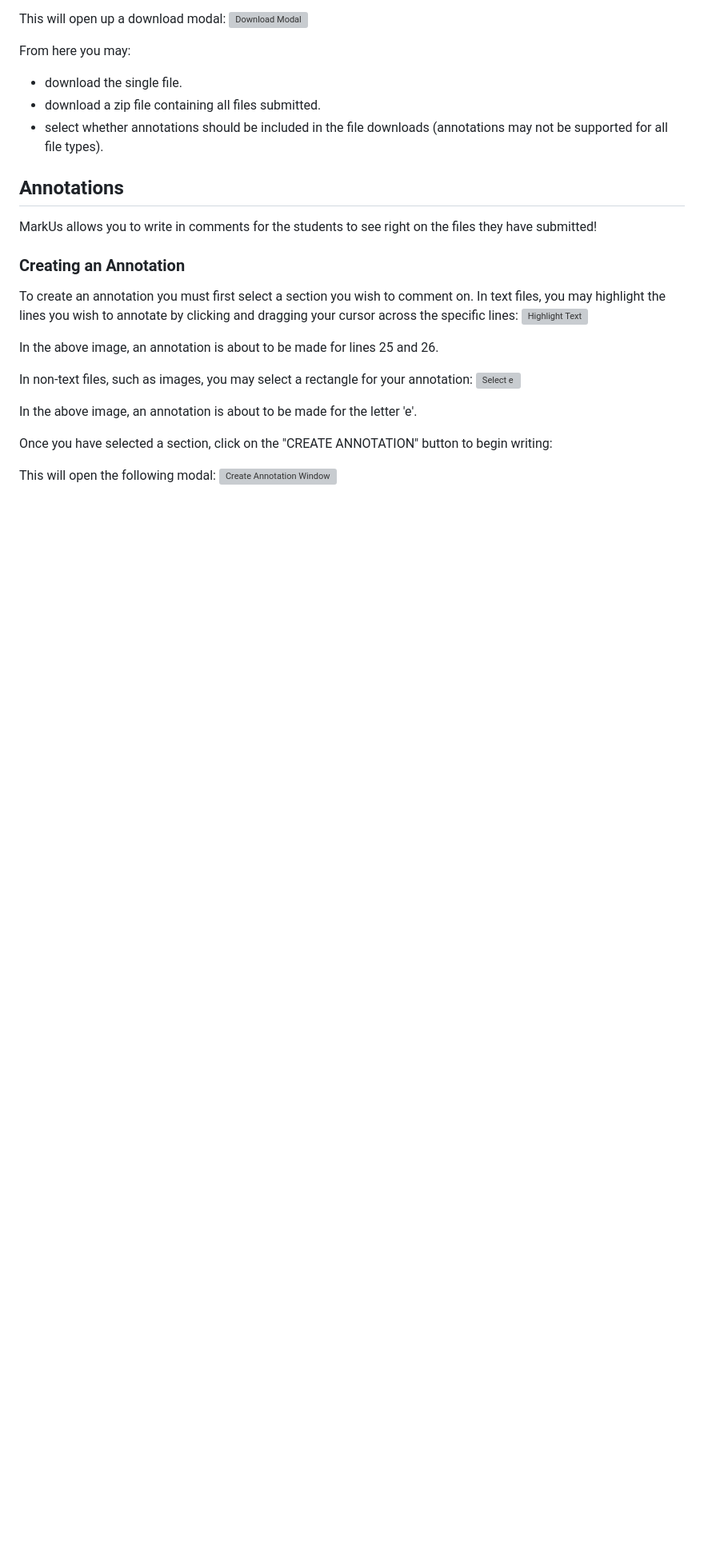
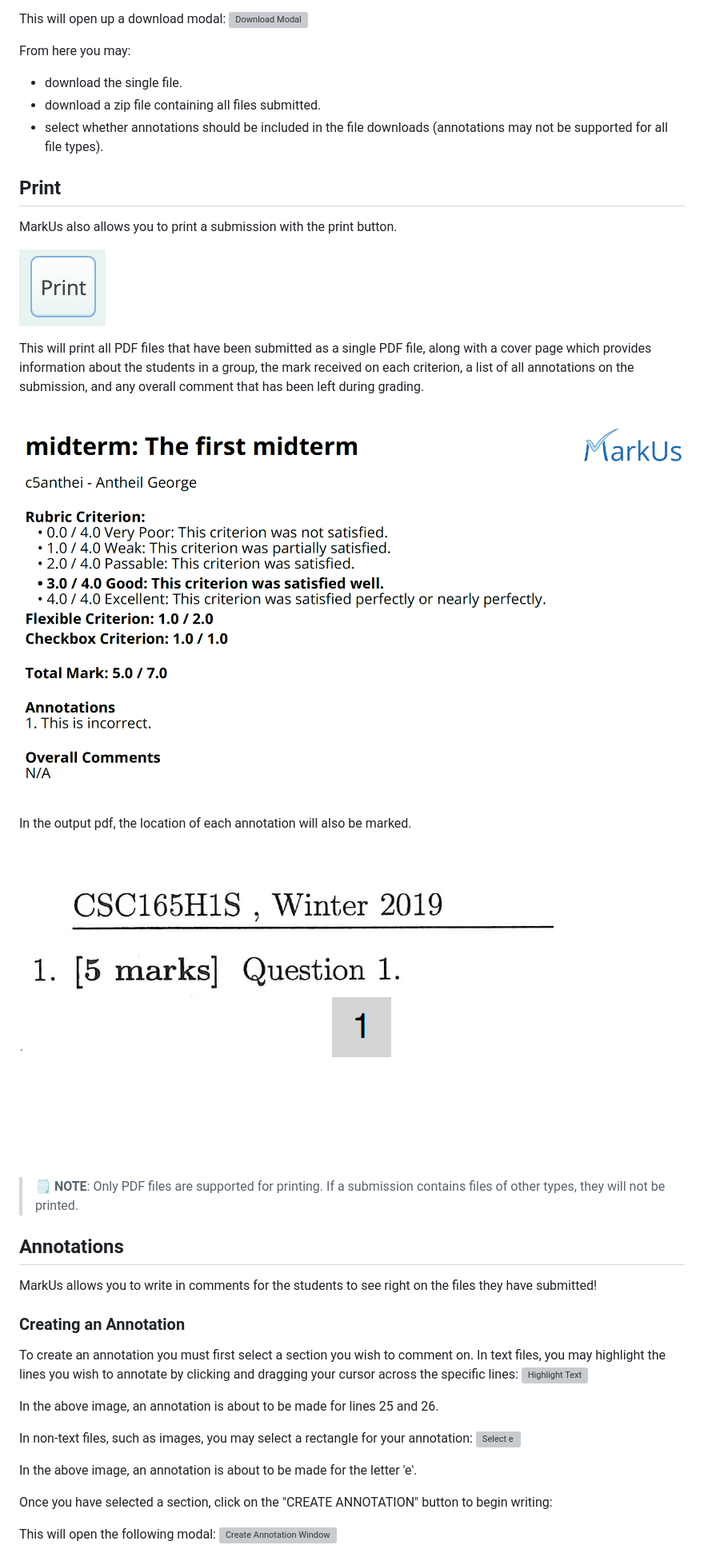
Before and after one commit to MarkUsProject/Wiki, a Markdown page: Instructor-Guide--Assignments--Marking--Grading-View.md, the part around one of its changes. Shown at 80% size. Drawn GitHub-style; pictures changed too: images/print.png (added), images/printed-assignment-annotation.png (added), images/printed-assignment-cover-page.png (added); blank space fills up the shorter version; grey boxes are pictures that could not be loaded.

Commit message:
Add documentation for assignment printing (#183)

```diff
--- a/Instructor-Guide--Assignments--Marking--Grading-View.md
+++ b/Instructor-Guide--Assignments--Marking--Grading-View.md
@@ -57,6 +58,23 @@ From here you may:
 - download the single file.
 - download a zip file containing all files submitted.
 - select whether annotations should be included in the file downloads (annotations may not be supported for all file types).
+
+## Print
+
+MarkUs also allows you to print a submission with the print button.
+
+![Print Button](images/print.png)
+
+This will print all PDF files that have been submitted as a single PDF file, along with a cover page which provides information about the students in a group,
+the mark received on each criterion, a list of all annotations on the submission, and any overall comment that has been left during grading.
+
+![Printed Assignment Cover Page](images/printed-assignment-cover-page.png)
+
+In the output pdf, the location of each annotation will also be marked.
+
+![Printed Assignment Annotation](images/printed-assignment-annotation.png)
+
+> :spiral_notepad: **NOTE**: Only PDF files are supported for printing. If a submission contains files of other types, they will not be printed.
 
 ## Annotations
 
```
Also changed, not shown: other parts of Instructor-Guide--Assignments--Marking--Grading-View.md (+1 -0 lines).
